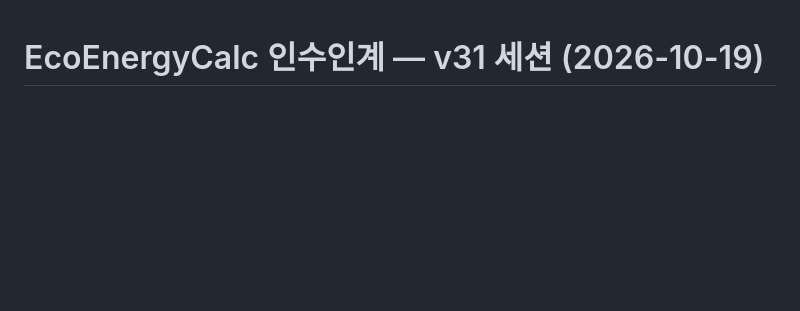
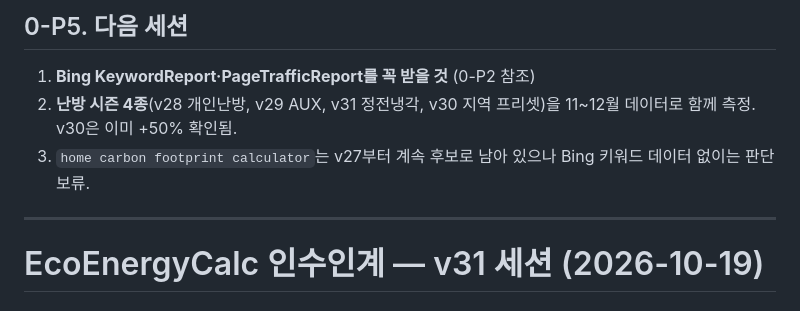
Before and after one commit to canghun13/ecoenergycalc, a Markdown page: handover.md, the part around one of its changes. GitHub-like rendering; blank space fills up the shorter version.

Commit message:
handover v32: Bing 클릭 8배 성장 기록, 신규 클러스터 미생성 3가지 근거(Bing 키워드자료 누락/태양광CO2는 권위문제라 온페이지 불가/단전유예는 법률영역이라 의도적 회피), 지원안내 서술원칙, 다음 세션에 Bing 키워드리포트 요청 명시

```diff
--- a/handover.md
+++ b/handover.md
@@ -1,3 +50,11 @@
+## 0-P5. 다음 세션
+
+1. **Bing KeywordReport·PageTrafficReport를 꼭 받을 것** (0-P2 참조)
+2. **난방 시즌 4종**(v28 개인난방, v29 AUX, v31 정전냉각, v30 지역 프리셋)을 11~12월 데이터로 함께 측정. v30은 이미 +50% 확인됨.
+3. `home carbon footprint calculator`는 v27부터 계속 후보로 남아 있으나 Bing 키워드 데이터 없이는 판단 보류.
+
+---
+
 # EcoEnergyCalc 인수인계 — v31 세션 (2026-10-19)
 
 ## 0-Q. ✅ v31 신규 클러스터: 정전 시 주택 냉각 타임라인 — 커밋 `d10b6f3`, 146 → 148파일
```
Also changed, not shown: other parts of handover.md (+49 -0 lines).
